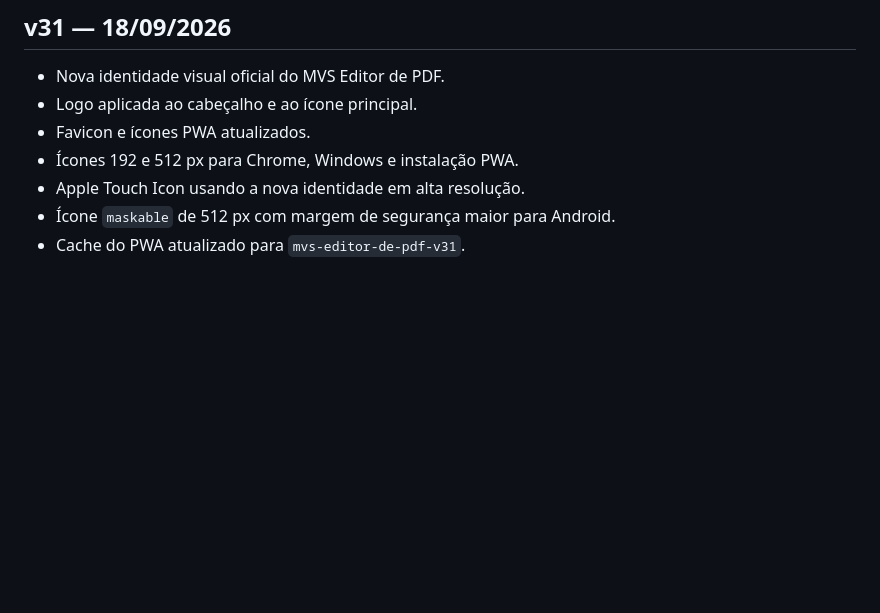
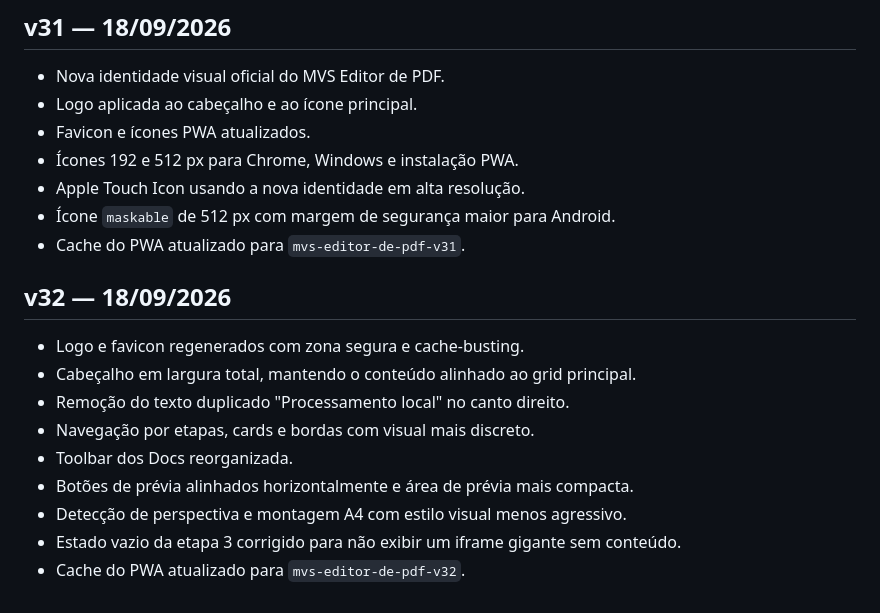
Before and after one commit to moisesdovalesouza/mvseditordepdf, a Markdown page: README.md, the part around the change. GitHub-like rendering; blank space fills up the shorter version.

Commit message:
v32: documenta polimento visual

```diff
--- a/README.md
+++ b/README.md
@@ -189,3 +189,16 @@ PWA estático para organização, edição e exportação de PDFs jurídicos.
 - Apple Touch Icon usando a nova identidade em alta resolução.
 - Ícone `maskable` de 512 px com margem de segurança maior para Android.
 - Cache do PWA atualizado para `mvs-editor-de-pdf-v31`.
+
+
+## v32 — 18/09/2026
+
+- Logo e favicon regenerados com zona segura e cache-busting.
+- Cabeçalho em largura total, mantendo o conteúdo alinhado ao grid principal.
+- Remoção do texto duplicado "Processamento local" no canto direito.
+- Navegação por etapas, cards e bordas com visual mais discreto.
+- Toolbar dos Docs reorganizada.
+- Botões de prévia alinhados horizontalmente e área de prévia mais compacta.
+- Detecção de perspectiva e montagem A4 com estilo visual menos agressivo.
+- Estado vazio da etapa 3 corrigido para não exibir um iframe gigante sem conteúdo.
+- Cache do PWA atualizado para `mvs-editor-de-pdf-v32`.
```
